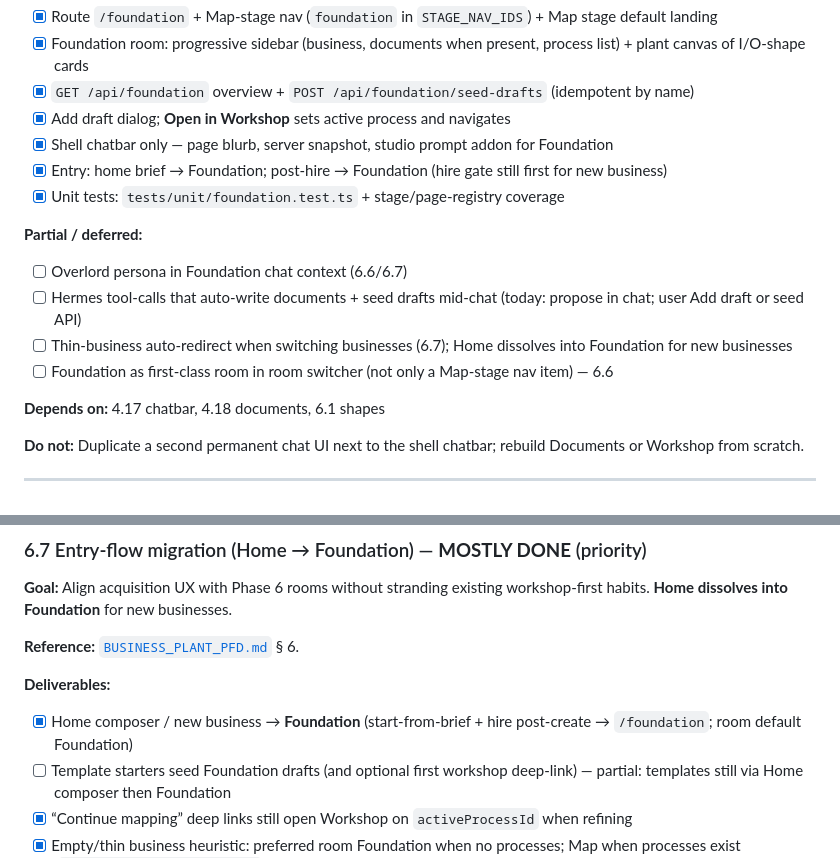
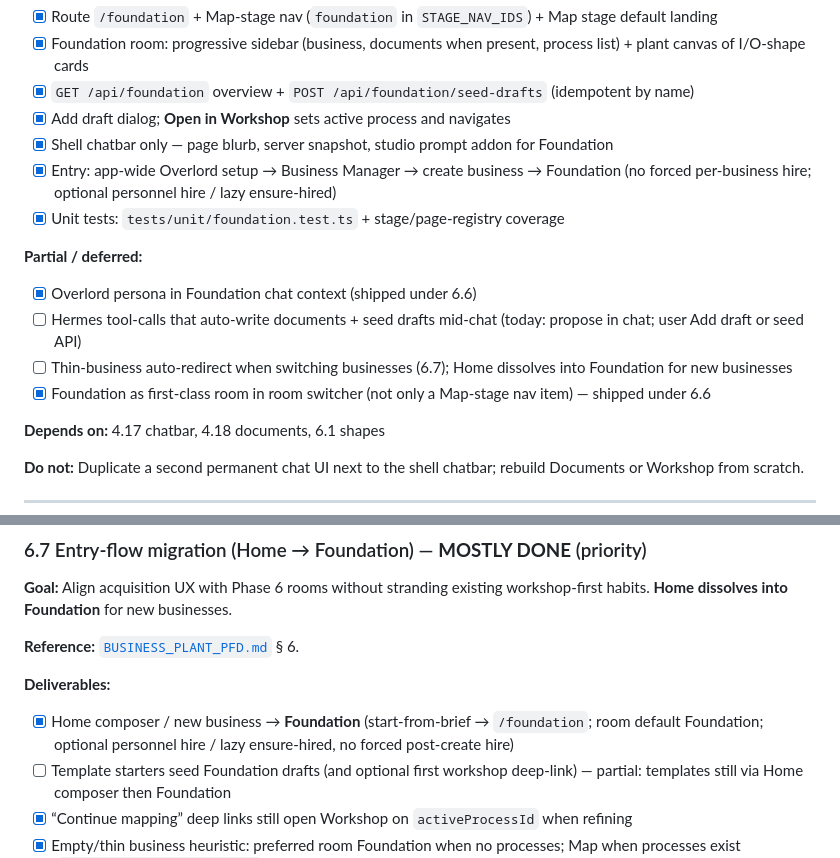
Before and after one commit to karmsheel/hermes-forge, a Markdown page: docs/references/PRODUCT_BACKLOG.md, 2 parts joined by grey strips. Drawn GitHub-style.

Commit message:
docs: align backlog hire-gate wording with Overlord first-run

```diff
--- a/docs/references/PRODUCT_BACKLOG.md
+++ b/docs/references/PRODUCT_BACKLOG.md
@@ -939,14 +939,14 @@ Phase 2 jumps Home composer → Workshop for a single process. That is right for
 - [x] `GET /api/foundation` overview + `POST /api/foundation/seed-drafts` (idempotent by name)
 - [x] Add draft dialog; **Open in Workshop** sets active process and navigates
 - [x] Shell chatbar only — page blurb, server snapshot, studio prompt addon for Foundation
-- [x] Entry: home brief → Foundation; post-hire → Foundation (hire gate still first for new business)
+- [x] Entry: app-wide Overlord setup → Business Manager → create business → Foundation (no forced per-business hire; optional personnel hire / lazy ensure-hired)
 - [x] Unit tests: `tests/unit/foundation.test.ts` + stage/page-registry coverage
 
 **Partial / deferred:**
-- [ ] Overlord persona in Foundation chat context (6.6/6.7)
+- [x] Overlord persona in Foundation chat context (shipped under 6.6)
 - [ ] Hermes tool-calls that auto-write documents + seed drafts mid-chat (today: propose in chat; user Add draft or seed API)
 - [ ] Thin-business auto-redirect when switching businesses (6.7); Home dissolves into Foundation for new businesses
-- [ ] Foundation as first-class room in room switcher (not only a Map-stage nav item) — 6.6
+- [x] Foundation as first-class room in room switcher (not only a Map-stage nav item) — shipped under 6.6
 
 **Depends on:** 4.17 chatbar, 4.18 documents, 6.1 shapes
 
@@ -1057,7 +1057,7 @@ Phase 2 jumps Home composer → Workshop for a single process. That is right for
 **Reference:** [`BUSINESS_PLANT_PFD.md`](BUSINESS_PLANT_PFD.md) § 6.
 
 **Deliverables:**
-- [x] Home composer / new business → **Foundation** (start-from-brief + hire post-create → `/foundation`; room default Foundation)
+- [x] Home composer / new business → **Foundation** (start-from-brief → `/foundation`; room default Foundation; optional personnel hire / lazy ensure-hired, no forced post-create hire)
 - [ ] Template starters seed Foundation drafts (and optional first workshop deep-link) — partial: templates still via Home composer then Foundation
 - [x] “Continue mapping” deep links still open Workshop on `activeProcessId` when refining
 - [x] Empty/thin business heuristic: preferred room Foundation when no processes; Map when processes exist (`preferredRoomForReadiness`)
```
Also changed, not shown: .superpowers/sdd/task-12-report.md (added, +60 -0 lines).
